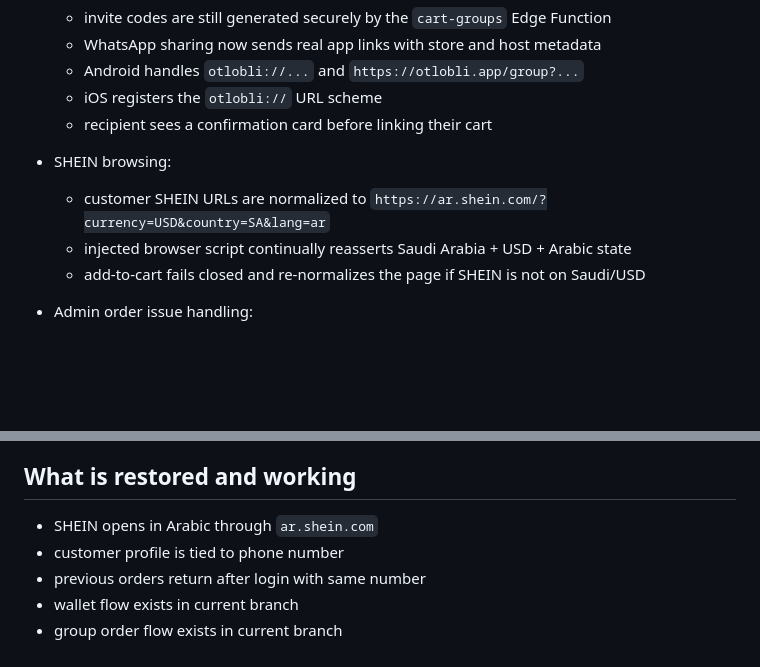
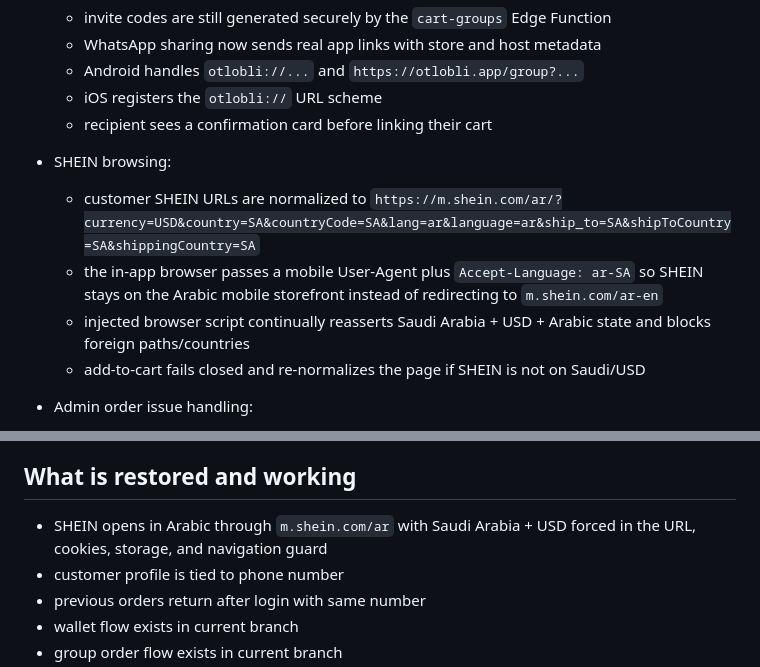
Before and after one commit to m7madv/otlobli, a Markdown page: CURRENT_STATE.md, 2 parts joined by grey strips. Drawn GitHub-style; blank space fills up the shorter version.

Commit message:
Document SHEIN Saudi storefront guard

```diff
--- a/CURRENT_STATE.md
+++ b/CURRENT_STATE.md
@@ -38,8 +38,9 @@ Latest customer app fix after that handoff:
   - iOS registers the `otlobli://` URL scheme
   - recipient sees a confirmation card before linking their cart
 - SHEIN browsing:
-  - customer SHEIN URLs are normalized to `https://ar.shein.com/?currency=USD&country=SA&lang=ar`
-  - injected browser script continually reasserts Saudi Arabia + USD + Arabic state
+  - customer SHEIN URLs are normalized to `https://m.shein.com/ar/?currency=USD&country=SA&countryCode=SA&lang=ar&language=ar&ship_to=SA&shipToCountry=SA&shippingCountry=SA`
+  - the in-app browser passes a mobile User-Agent plus `Accept-Language: ar-SA` so SHEIN stays on the Arabic mobile storefront instead of redirecting to `m.shein.com/ar-en`
+  - injected browser script continually reasserts Saudi Arabia + USD + Arabic state and blocks foreign paths/countries
   - add-to-cart fails closed and re-normalizes the page if SHEIN is not on Saudi/USD
 
 - Admin order issue handling:
@@ -70,7 +71,7 @@ Latest customer app fix after that handoff:
 
 ## What is restored and working
 
-- SHEIN opens in Arabic through `ar.shein.com`
+- SHEIN opens in Arabic through `m.shein.com/ar` with Saudi Arabia + USD forced in the URL, cookies, storage, and navigation guard
 - customer profile is tied to phone number
 - previous orders return after login with same number
 - wallet flow exists in current branch
```
Also changed, not shown: other parts of CURRENT_STATE.md (+1 -1 lines).
